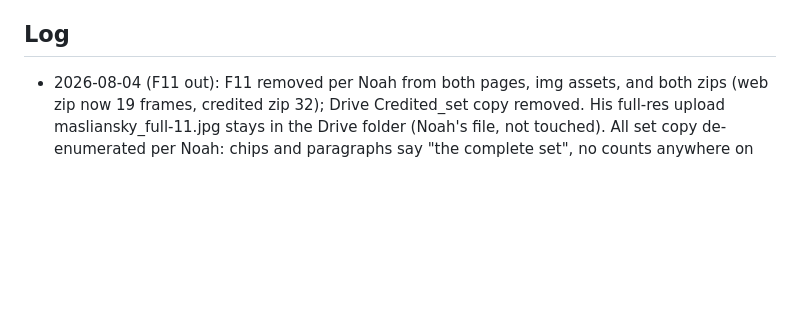
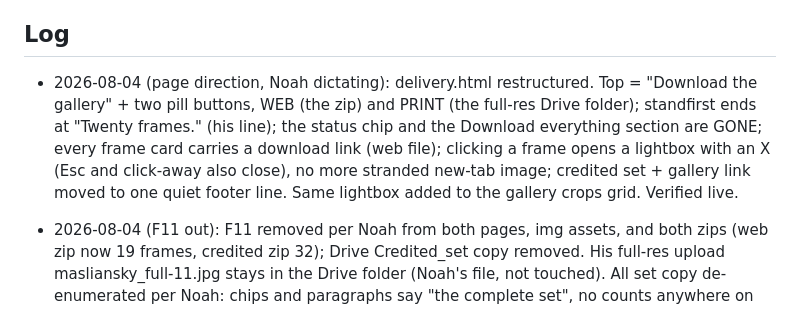
Before and after one commit to noahgallagher48-jpg/masliansky-neighborhood-session, a Markdown page: STATE.md, the part around the change. GitHub-like rendering; blank space fills up the shorter version.

Commit message:
Log the page restructure
Co-Authored-By: Claude Fable 5 <noreply@anthropic.com>
Claude-Session: https://claude.ai/code/session_015ek8iCZ9T4dFRbVuA1pxki

```diff
--- a/STATE.md
+++ b/STATE.md
@@ -16,6 +16,7 @@ Read with CLAUDE.md before touching the pages. Public repo: nothing here the who
 - CROSS-PROMOTION (Noah's presentation play, private-side): Aaron has been Noah's real estate agent as BOTH a buyer and a seller. Noah can use that firsthand-client background in how he presents the delivered photos on his own channels (a genuine testimonial wrapped around the images), in a form Aaron can reshare, so the delivery doubles as cross-promo for both. This is Noah's move in the presentation/delivery, not a page element.
 
 ## Log
+- 2026-08-04 (page direction, Noah dictating): delivery.html restructured. Top = "Download the gallery" + two pill buttons, WEB (the zip) and PRINT (the full-res Drive folder); standfirst ends at "Twenty frames." (his line); the status chip and the Download everything section are GONE; every frame card carries a download link (web file); clicking a frame opens a lightbox with an X (Esc and click-away also close), no more stranded new-tab image; credited set + gallery link moved to one quiet footer line. Same lightbox added to the gallery crops grid. Verified live.
 - 2026-08-04 (F11 out): F11 removed per Noah from both pages, img assets, and both zips (web zip now 19 frames, credited zip 32); Drive Credited_set copy removed. His full-res upload masliansky_full-11.jpg stays in the Drive folder (Noah's file, not touched). All set copy de-enumerated per Noah: chips and paragraphs say "the complete set", no counts anywhere on the client surfaces.
 - 2026-08-04 (credits pass): metadata deepened + a CREDITED SET built. All 33 downloadables now carry both parties' full identity: 16 keywords (added The Chicagoland Guide, thechicagolandguide.com, Skokie, Evanston), CreatorWorkURL=abba-photo.com, and a SpecialInstructions/Instructions credit block holding both websites and both LinkedIn URLs (noah-gallagher-1bb62535, aaron-masliansky-4b937217; both verified from the LinkedIn export). Unstrippable answer: metadata can always be stripped, so img/credited/ (33 files, Masliansky-credited-set.zip, Drive Credited_set/) bakes a credit plate into the pixels: Georgia serif bar under the frame, "Aaron Masliansky · The Chicagoland Guide · thechicagolandguide.com" left, "photograph: Noah Gallagher · Abba Photo · abba-photo.com" right. Clean files stay for profile slots (avatars crop square). Linked from both pages' download rows. NOTE: a second exiftool pass initially REPLACED the keyword list (-Keywords= replaces, never appends); caught on live verify, fixed with one authoritative list across all 66 files.
 - 2026-08-04 (metadata pass): every downloadable re-mastered on the metadata level, twice. First STRIPPED: the Lightroom exports carried 24KB EXIF, Lightroom software tags and a C2PA content-credentials manifest (the thing platforms read as "AI info"); exiftool removed all of it, ICC color profiles kept, pixels untouched. Then STAMPED clean IPTC/XMP for findability: creator Noah Gallagher, credit Abba Photo, copyright 2026, WebStatement=abba-photo.com, PersonInImage=Aaron Masliansky, per-frame captions, 12 keywords (Aaron Masliansky, Compass, Chicago real estate...). Applied to img/web (20), img/crops (13), the zip (rebuilt), Drive Headshots_and_crops copies (refreshed). img/present + img/thumb stripped only. Full-res Drive masters untouched. Verified live: stripped+stamped bytes serving, no c2pa, credits read back.
```
